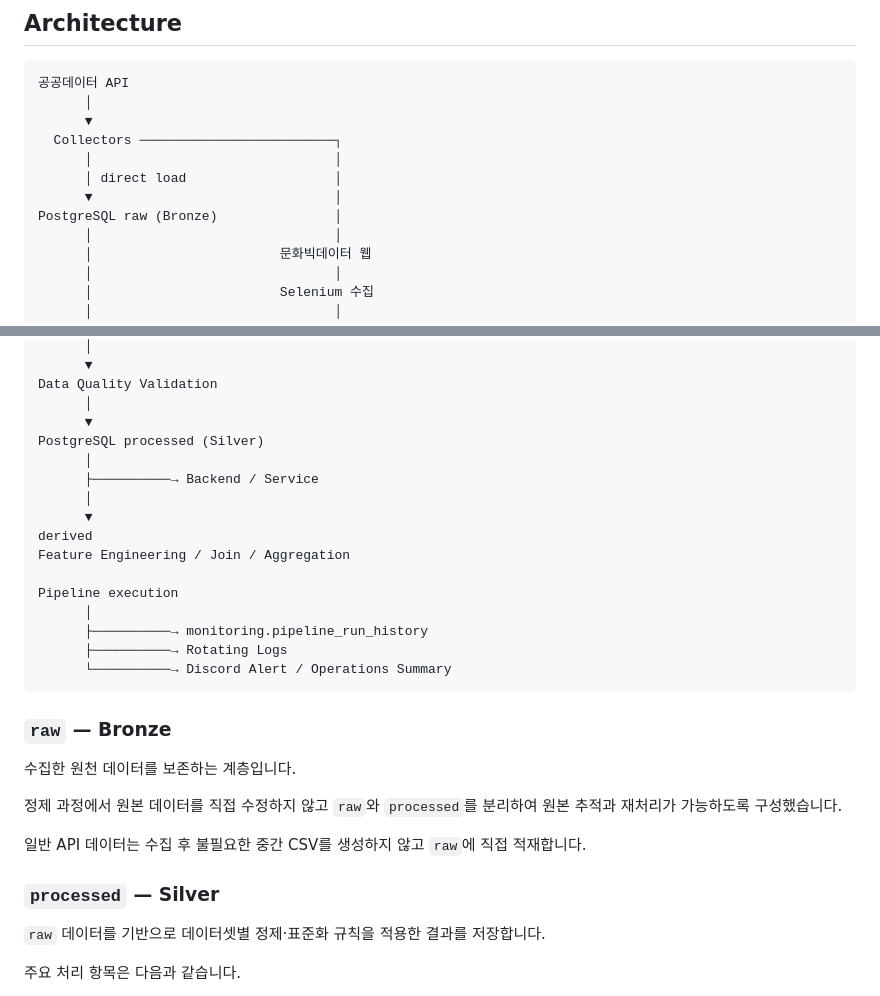
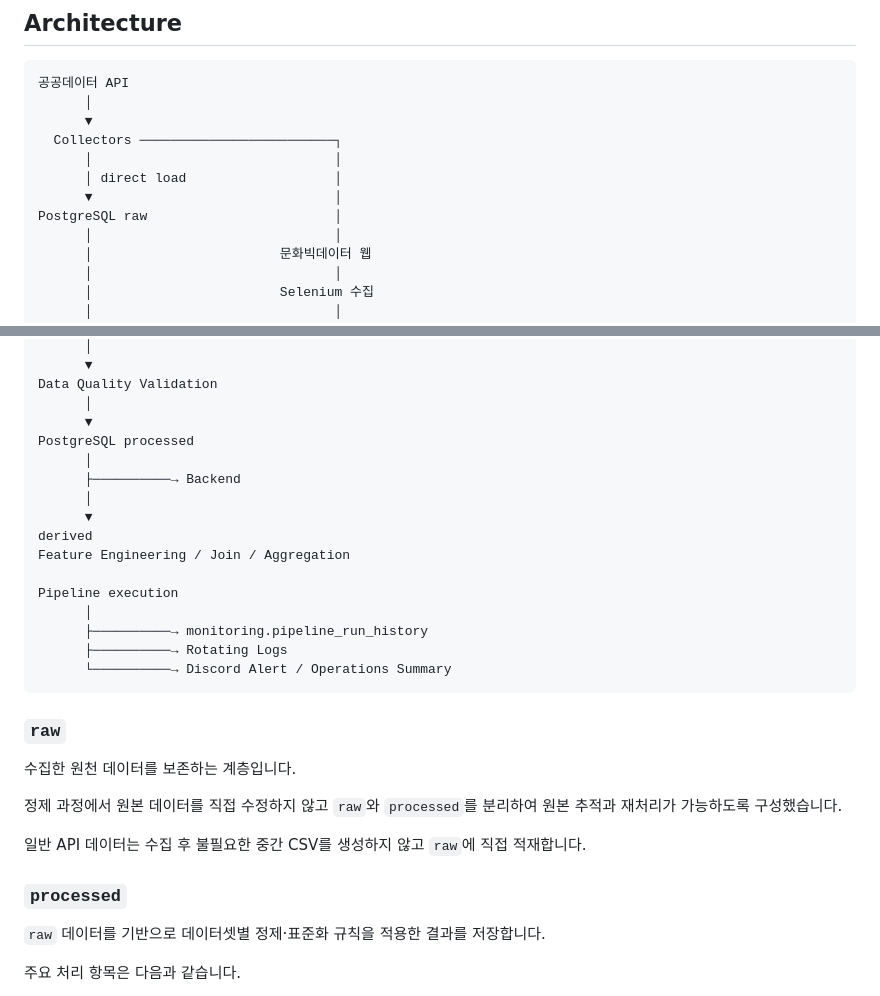
Before and after one commit to 2nd-MLOps-engineer/team-share, a Markdown page: M3_data_pipeline/README.md, 2 parts joined by grey strips. GitHub-like rendering.

Commit message:
remove medallion terminology from pipeline documentation

````diff
--- a/M3_data_pipeline/README.md
+++ b/M3_data_pipeline/README.md
@@ -16,7 +16,7 @@
       │                               │
       │ direct load                   │
       ▼                               │
-PostgreSQL raw (Bronze)               │
+PostgreSQL raw                        │
       │                               │
       │                        문화빅데이터 웹
       │                               │
@@ -35,9 +35,9 @@ dataset_processors.py
 Data Quality Validation
       │
       ▼
-PostgreSQL processed (Silver)
+PostgreSQL processed
       │
-      ├──────────→ Backend / Service
+      ├──────────→ Backend
       │
       ▼
 derived
@@ -50,7 +50,7 @@ Pipeline execution
       └──────────→ Discord Alert / Operations Summary
 ```
 
-### `raw` — Bronze
+### `raw`
 
 수집한 원천 데이터를 보존하는 계층입니다.
 
@@ -58,7 +58,7 @@ Pipeline execution
 
 일반 API 데이터는 수집 후 불필요한 중간 CSV를 생성하지 않고 `raw`에 직접 적재합니다.
 
-### `processed` — Silver
+### `processed`
 
 `raw` 데이터를 기반으로 데이터셋별 정제·표준화 규칙을 적용한 결과를 저장합니다.
 
````
